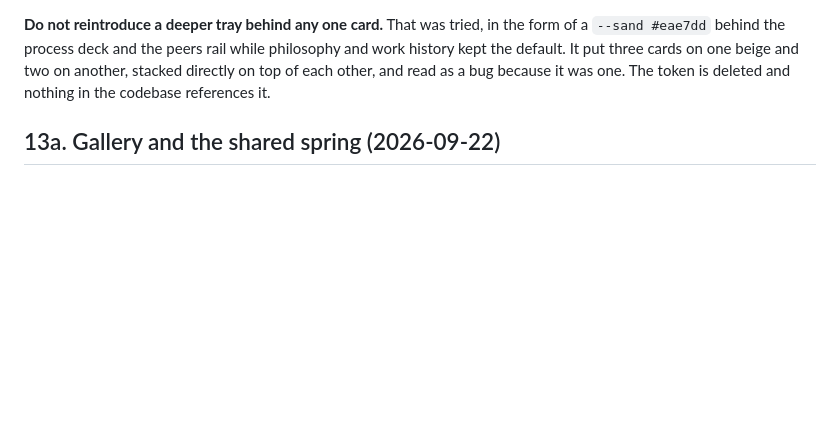
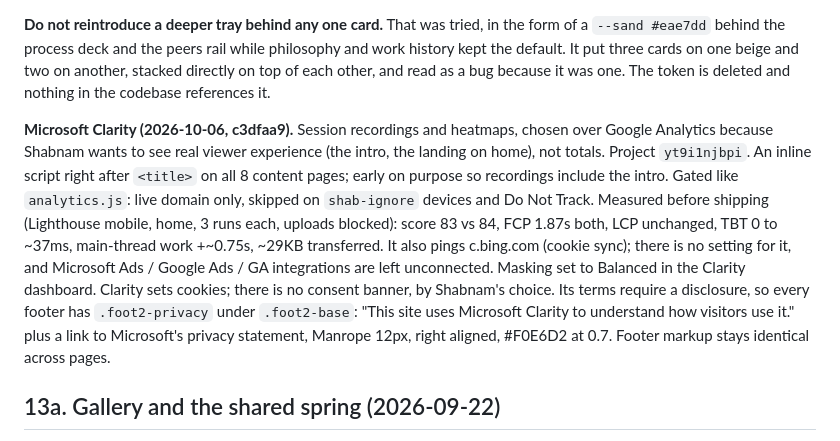
Before and after one commit to shabcrypto/shabnam-portfolio, a Markdown page: design-context.md, the part around the change. Drawn GitHub-style; blank space fills up the shorter version.

Commit message:
design-context: Clarity setup notes
Co-Authored-By: Claude Opus 5.5 <noreply@anthropic.com>

```diff
--- a/design-context.md
+++ b/design-context.md
@@ -415,6 +415,8 @@ All five section cards on index (`.dp-philosophy`, `.dp-process`, `.peers-card`,
 
 **Do not reintroduce a deeper tray behind any one card.** That was tried, in the form of a `--sand #eae7dd` behind the process deck and the peers rail while philosophy and work history kept the default. It put three cards on one beige and two on another, stacked directly on top of each other, and read as a bug because it was one. The token is deleted and nothing in the codebase references it.
 
+**Microsoft Clarity (2026-10-06, c3dfaa9).** Session recordings and heatmaps, chosen over Google Analytics because Shabnam wants to see real viewer experience (the intro, the landing on home), not totals. Project `yt9i1njbpi`. An inline script right after `<title>` on all 8 content pages; early on purpose so recordings include the intro. Gated like `analytics.js`: live domain only, skipped on `shab-ignore` devices and Do Not Track. Measured before shipping (Lighthouse mobile, home, 3 runs each, uploads blocked): score 83 vs 84, FCP 1.87s both, LCP unchanged, TBT 0 to ~37ms, main-thread work +~0.75s, ~29KB transferred. It also pings c.bing.com (cookie sync); there is no setting for it, and Microsoft Ads / Google Ads / GA integrations are left unconnected. Masking set to Balanced in the Clarity dashboard. Clarity sets cookies; there is no consent banner, by Shabnam's choice. Its terms require a disclosure, so every footer has `.foot2-privacy` under `.foot2-base`: "This site uses Microsoft Clarity to understand how visitors use it." plus a link to Microsoft's privacy statement, Manrope 12px, right aligned, #F0E6D2 at 0.7. Footer markup stays identical across pages.
+
 ## 13a. Gallery and the shared spring (2026-09-22)
 
 **A React component was handed over and deliberately not used as given.** The brief arrived as a Next.js/framer-motion/shadcn `PhotoGallery` with instructions to install Tailwind, TypeScript and npm packages into `/components/ui`. This repo is nine hand-written HTML files with no `package.json`, no build step and no framework, and §5 already records that a 21st.dev parallax component was ported to vanilla for the same reason. **Do not convert this project.** The gallery is a vanilla port of that component's behaviour.
```
